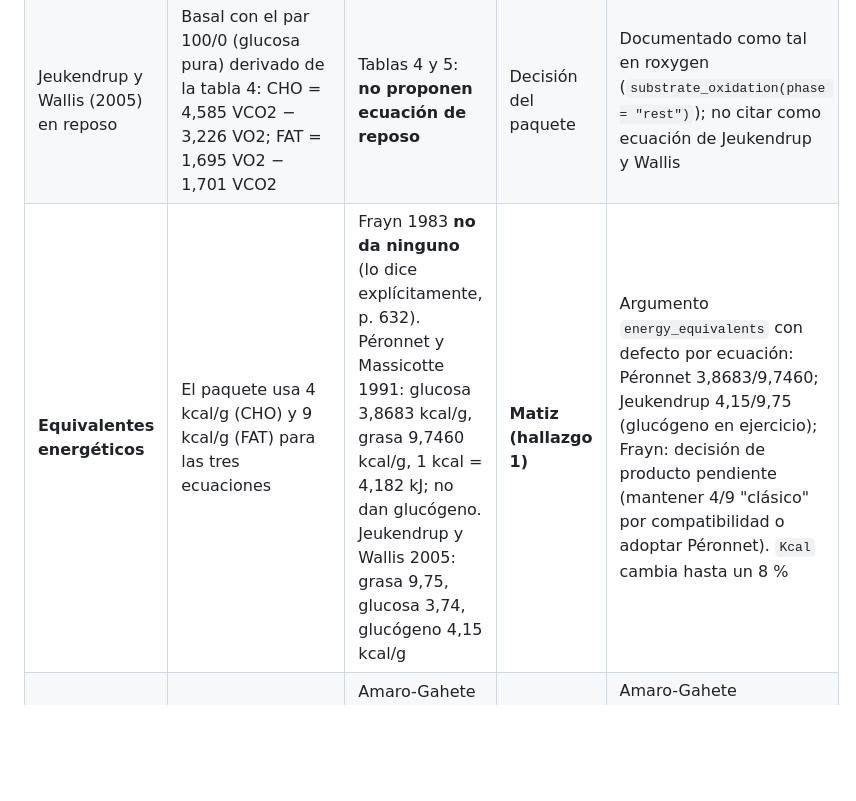
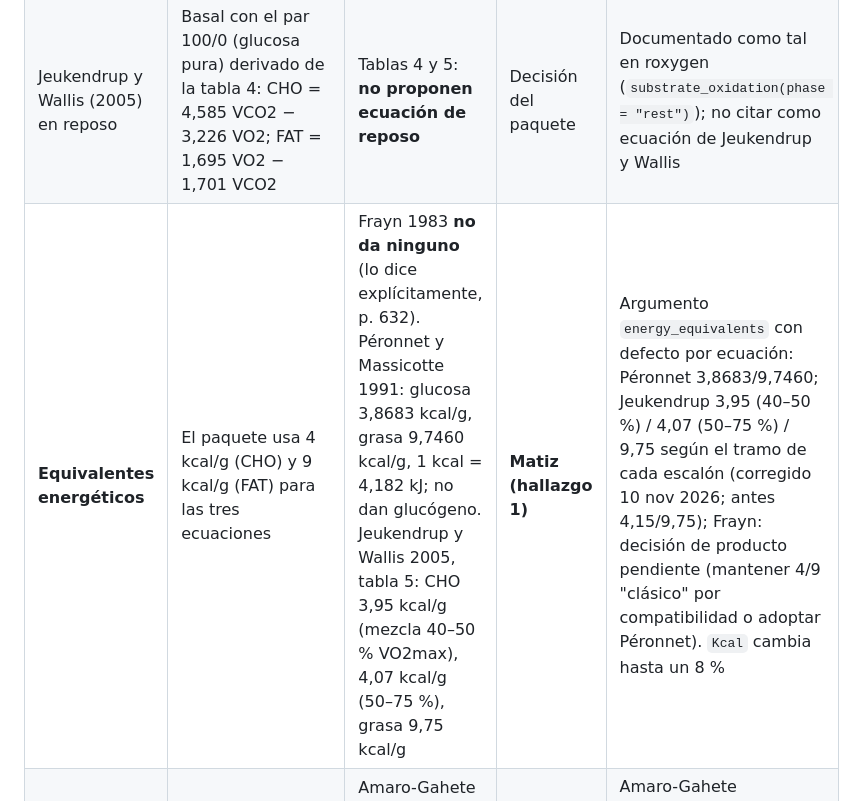
Before and after one commit to JorgeDelro/MFO, a Markdown page: docs/SPEC.md, the part around the change. Rendered like a GitHub page; blank space fills up the shorter version.

```diff
--- a/docs/SPEC.md
+++ b/docs/SPEC.md
@@ -512,7 +512,7 @@ Cada coeficiente y regla que usará el paquete se ha contrastado con la fuente p
 | Péronnet y Massicotte (1991): CHO = 4,585 VCO2 − 3,2255 VO2; FAT = 1,6946 VO2 − 1,7012 VCO2 | Paquete: 4,585 / 3,2255 / 1,6946 / 1,7012 | Texto completo: el artículo **no imprime estas ecuaciones**; publica la tabla 1 (glucosa 0,7455 L O2 y 0,7426 L CO2 por g; ácido graso 2,0092 y 1,4136) de la que se derivan: CHO = 4,58519 VCO2 − 3,22597 VO2; FAT = 1,69469 VO2 − 1,70130 VCO2 | **Matiz (hallazgo 6)** | Usar las constantes de la tabla 1 y resolver el sistema en código (diferencias en el 4.º decimal frente a los valores actuales); documentar que las ecuaciones son derivadas, no textuales |
 | Jeukendrup y Wallis (2005): FAT = 1,695 VO2 − 1,701 VCO2; CHO 40–50 % = 4,344 VCO2 − 3,061 VO2; CHO 50–75 % = 4,210 VCO2 − 2,962 VO2 | Desde 0.2.1, derivados en código de las constantes de la tabla 4 (glucosa 0,7455/0,7426; glucógeno 0,8283/0,8251; ácido graso 2,0092/1,4136 L/g) con mezcla glucosa/glucógeno 50/50 (40–50 %) y 20/80 (50–75 %); umbral en 50 % | Texto completo (Int J Sports Med 26 S1, tablas 4 y 5); protocolos NCT03574987 y NCT03851744; PMC5117036 confirma el rango 50–75 % | Verificado | Derivados: 50/50 → 4,3438/3,0561 (publicado 4,344/3,061); 20/80 → 4,2107/2,9625 (tabla 4 ec. 11: 4,2105/2,9623); test con tolerancia absoluta 0,006. Añadir aviso fuera de 40–75 % (ya en backlog) |
 | Jeukendrup y Wallis (2005) en reposo | Basal con el par 100/0 (glucosa pura) derivado de la tabla 4: CHO = 4,585 VCO2 − 3,226 VO2; FAT = 1,695 VO2 − 1,701 VCO2 | Tablas 4 y 5: **no proponen ecuación de reposo** | Decisión del paquete | Documentado como tal en roxygen (`substrate_oxidation(phase = "rest")`); no citar como ecuación de Jeukendrup y Wallis |
-| **Equivalentes energéticos** | El paquete usa 4 kcal/g (CHO) y 9 kcal/g (FAT) para las tres ecuaciones | Frayn 1983 **no da ninguno** (lo dice explícitamente, p. 632). Péronnet y Massicotte 1991: glucosa 3,8683 kcal/g, grasa 9,7460 kcal/g, 1 kcal = 4,182 kJ; no dan glucógeno. Jeukendrup y Wallis 2005: grasa 9,75, glucosa 3,74, glucógeno 4,15 kcal/g | **Matiz (hallazgo 1)** | Argumento `energy_equivalents` con defecto por ecuación: Péronnet 3,8683/9,7460; Jeukendrup 4,15/9,75 (glucógeno en ejercicio); Frayn: decisión de producto pendiente (mantener 4/9 "clásico" por compatibilidad o adoptar Péronnet). `Kcal` cambia hasta un 8 % |
+| **Equivalentes energéticos** | El paquete usa 4 kcal/g (CHO) y 9 kcal/g (FAT) para las tres ecuaciones | Frayn 1983 **no da ninguno** (lo dice explícitamente, p. 632). Péronnet y Massicotte 1991: glucosa 3,8683 kcal/g, grasa 9,7460 kcal/g, 1 kcal = 4,182 kJ; no dan glucógeno. Jeukendrup y Wallis 2005, tabla 5: CHO 3,95 kcal/g (mezcla 40–50 % VO2max), 4,07 kcal/g (50–75 %), grasa 9,75 kcal/g | **Matiz (hallazgo 1)** | Argumento `energy_equivalents` con defecto por ecuación: Péronnet 3,8683/9,7460; Jeukendrup 3,95 (40–50 %) / 4,07 (50–75 %) / 9,75 según el tramo de cada escalón (corregido 10 nov 2026; antes 4,15/9,75); Frayn: decisión de producto pendiente (mantener 4/9 "clásico" por compatibilidad o adoptar Péronnet). `Kcal` cambia hasta un 8 % |
 | Criterio de parada por RER | 1,00 clásico; 0,93 sedentarios; 0,90 entrenados | Amaro-Gahete 2019; Chenevière 2009 promedia solo escalones con RER ≤ 1,0 | **Matiz (hallazgo 2)** | Amaro-Gahete recomienda **0,95** como umbral seguro; 0,93/0,90 son RER medios en MFO. Añadir `"safe" = 0,95` y explicarlo |
 | Zona Fatmax = FAT ≥ 90 % del MFO | Igual | Achten 2002 ("within 10% of the peak rate"); zona media 55–72 % VO2max | Verificado | Ninguna |
 | Fatmin | Primera intensidad con %MFO < 5 % por encima de Fatmax | Chenevière 2009, texto completo: Fatmin es el **segundo cero** del SIN (fat = 0 % MFO), sin umbral; en su muestra 90,1 ± 14,1 % VO2max. Achten 2002: 89 ± 3 % | **Matiz (hallazgo 3)** | Fatmin = x₂ = (π + d − t)/K por defecto; `fatmin_threshold` opcional para quien quiera un umbral |
```
Also changed, not shown: CLAUDE.md (+2 -1 lines).
